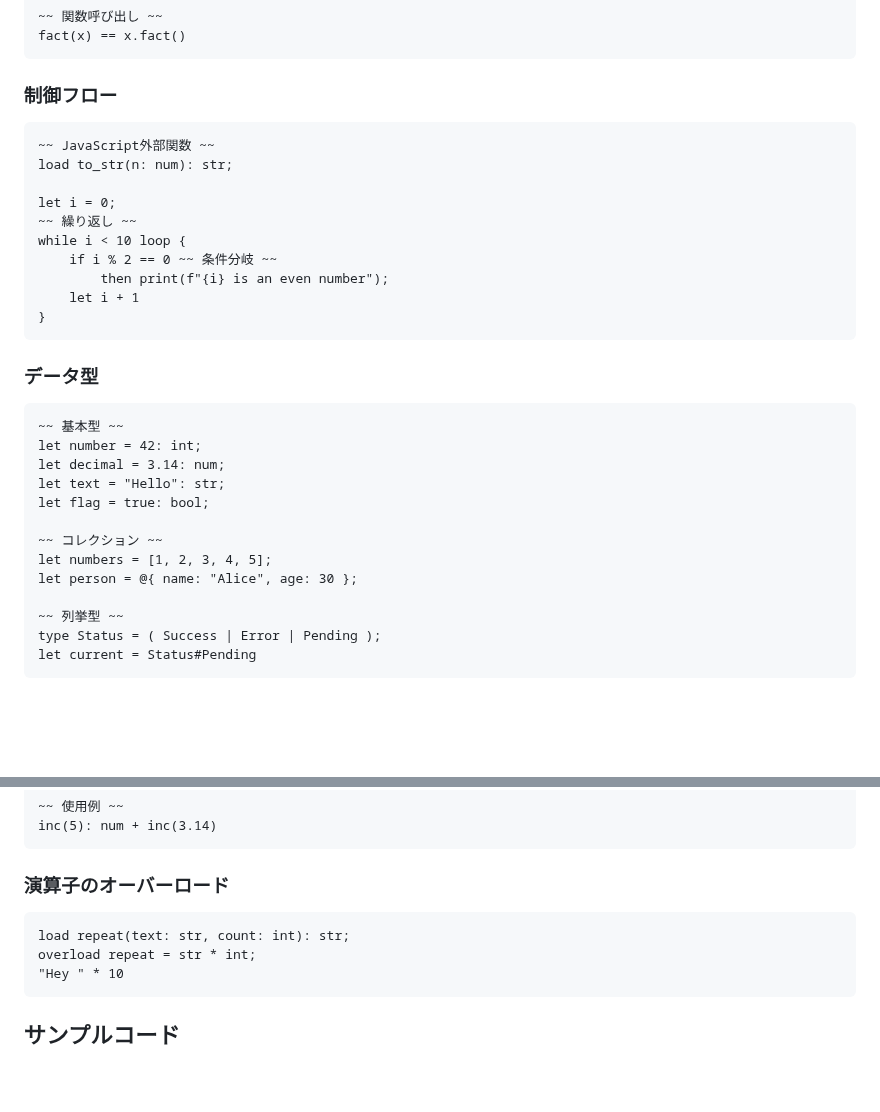
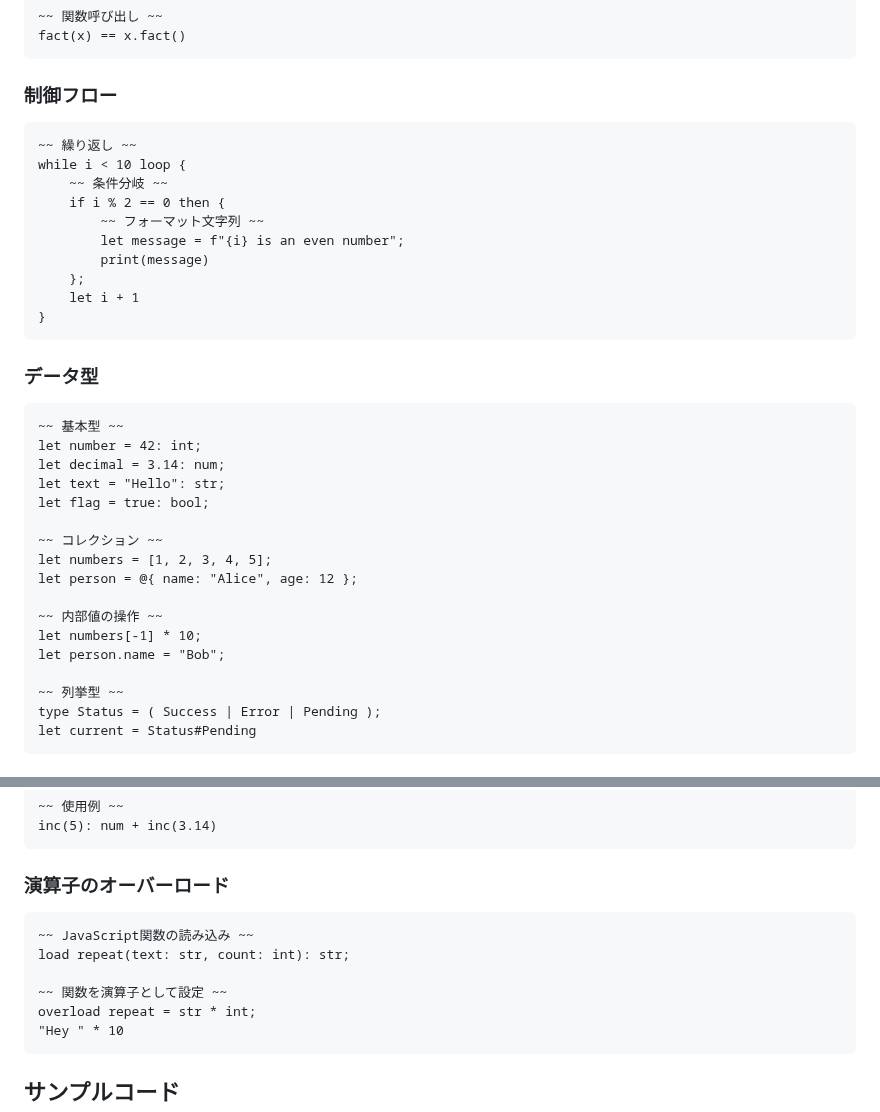
Before and after one commit to archy-none/lumo, a Markdown page: README.md, 2 parts joined by grey strips. GitHub-like rendering; blank space fills up the shorter version.

````diff
--- a/README.md
+++ b/README.md
@@ -121,14 +121,14 @@ fact(x) == x.fact()
 
 ### 制御フロー
 ```lumo
-~~ JavaScript外部関数 ~~
-load to_str(n: num): str;
-
-let i = 0;
 ~~ 繰り返し ~~
 while i < 10 loop {
-    if i % 2 == 0 ~~ 条件分岐 ~~
-        then print(f"{i} is an even number");
+    ~~ 条件分岐 ~~
+    if i % 2 == 0 then {
+        ~~ フォーマット文字列 ~~
+        let message = f"{i} is an even number";
+        print(message)
+    };
     let i + 1
 }
 ```
@@ -143,7 +143,11 @@ let flag = true: bool;
 
 ~~ コレクション ~~
 let numbers = [1, 2, 3, 4, 5];
-let person = @{ name: "Alice", age: 30 };
+let person = @{ name: "Alice", age: 12 };
+
+~~ 内部値の操作 ~~
+let numbers[-1] * 10;
+let person.name = "Bob";
 
 ~~ 列挙型 ~~
 type Status = ( Success | Error | Pending );
@@ -164,7 +168,10 @@ inc(5): num + inc(3.14)
 
 ### 演算子のオーバーロード
 ```lumo
+~~ JavaScript関数の読み込み ~~
 load repeat(text: str, count: int): str;
+
+~~ 関数を演算子として設定 ~~
 overload repeat = str * int;
 "Hey " * 10
 ```
````
